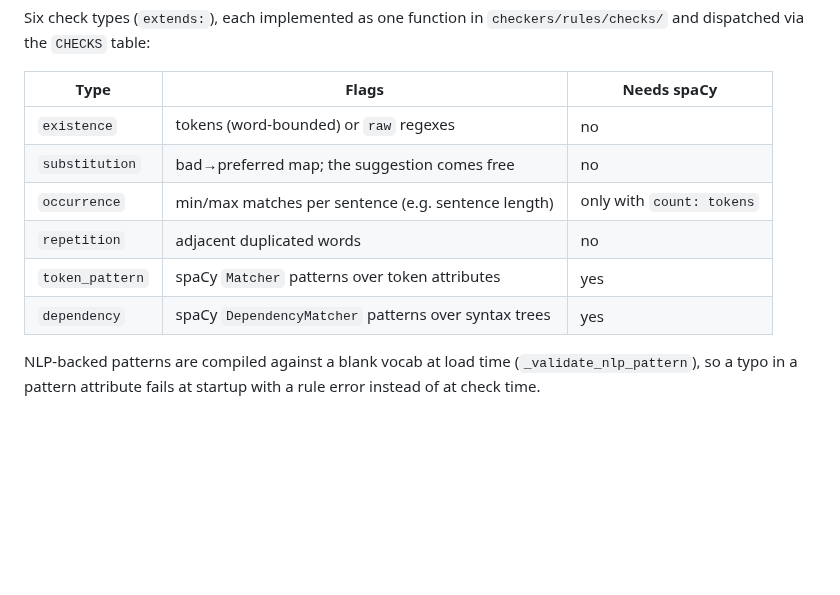
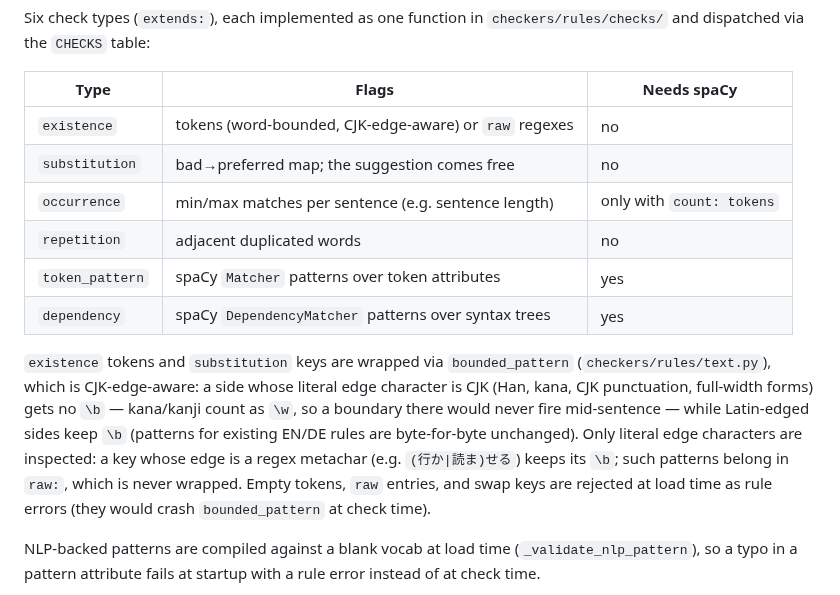
Before and after one commit to saigyo/fabulous-writing, a Markdown page: docs/backend-architecture.md, the part around the change. Rendered like a GitHub page; blank space fills up the shorter version.

Commit message:
docs: document CJK-aware boundary wrapping in backend architecture
Co-Authored-By: Claude Fable 5 <noreply@anthropic.com>

```diff
--- a/docs/backend-architecture.md
+++ b/docs/backend-architecture.md
@@ -218,12 +218,23 @@ Six check types (`extends:`), each implemented as one function in
 
 | Type | Flags | Needs spaCy |
 |---|---|---|
-| `existence` | tokens (word-bounded) or `raw` regexes | no |
+| `existence` | tokens (word-bounded, CJK-edge-aware) or `raw` regexes | no |
 | `substitution` | bad→preferred map; the suggestion comes free | no |
 | `occurrence` | min/max matches per sentence (e.g. sentence length) | only with `count: tokens` |
 | `repetition` | adjacent duplicated words | no |
 | `token_pattern` | spaCy `Matcher` patterns over token attributes | yes |
 | `dependency` | spaCy `DependencyMatcher` patterns over syntax trees | yes |
+
+`existence` tokens and `substitution` keys are wrapped via
+`bounded_pattern` (`checkers/rules/text.py`), which is CJK-edge-aware: a side
+whose literal edge character is CJK (Han, kana, CJK punctuation, full-width
+forms) gets no `\b` — kana/kanji count as `\w`, so a boundary there would never
+fire mid-sentence — while Latin-edged sides keep `\b` (patterns for existing
+EN/DE rules are byte-for-byte unchanged). Only literal edge characters are
+inspected: a key whose edge is a regex metachar (e.g. `(行か|読ま)せる`) keeps
+its `\b`; such patterns belong in `raw:`, which is never wrapped. Empty tokens,
+`raw` entries, and swap keys are rejected at load time as rule errors (they
+would crash `bounded_pattern` at check time).
 
 NLP-backed patterns are compiled against a blank vocab at load time
 (`_validate_nlp_pattern`), so a typo in a pattern attribute fails at startup with a rule
```
